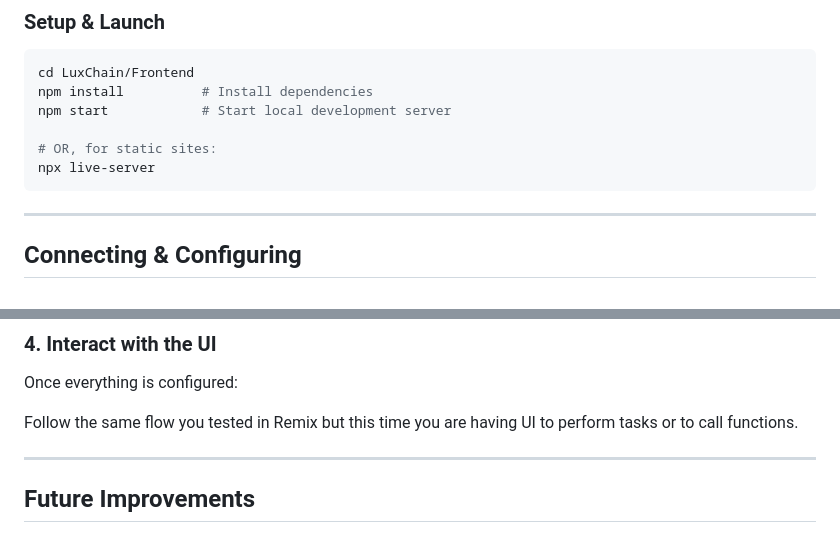
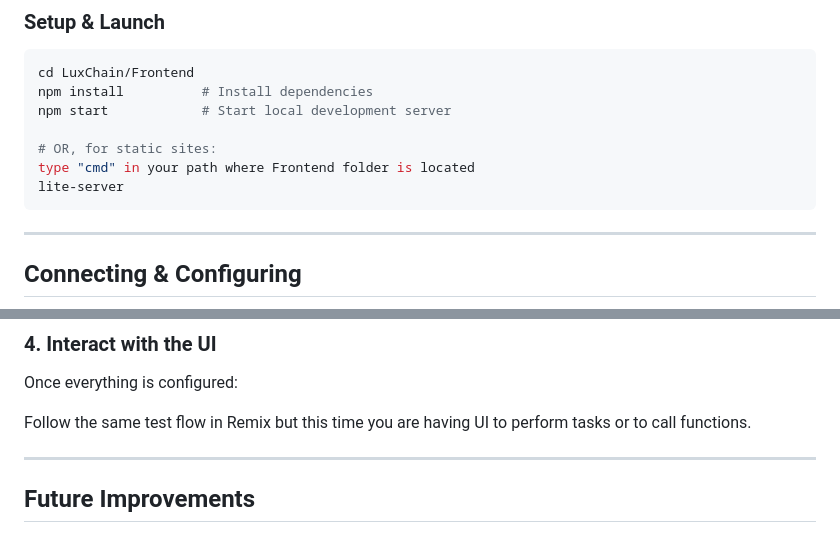
Before and after one commit to Qutyatri/LuxChain, a Markdown page: README.md, 2 parts joined by grey strips. Rendered like a GitHub page.

Commit message:
updated setup & launch section in readme

````diff
--- a/README.md
+++ b/README.md
@@ -113,7 +113,8 @@ npm install          # Install dependencies
 npm start            # Start local development server
 
 # OR, for static sites:
-npx live-server
+type "cmd" in your path where Frontend folder is located
+lite-server
 ```
 
 ---
@@ -147,7 +148,7 @@ import ownershipABI    from './abi/ownershipContract.json';
 
 Once everything is configured:
 
-Follow the same flow you tested in Remix but this time you are having UI to perform tasks or to call functions.
+Follow the same test flow in Remix but this time you are having UI to perform tasks or to call functions.
 
 ---
 
````
